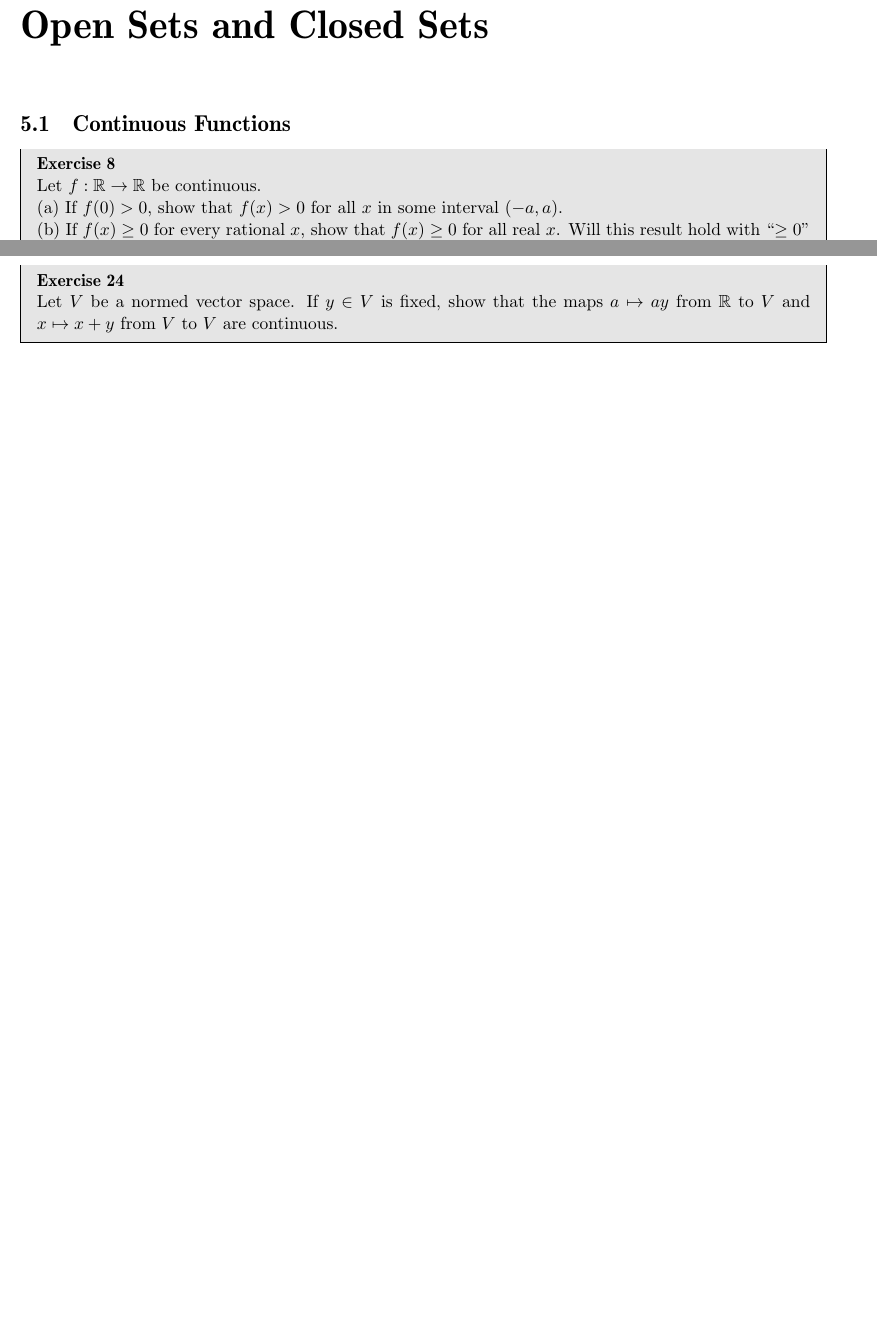
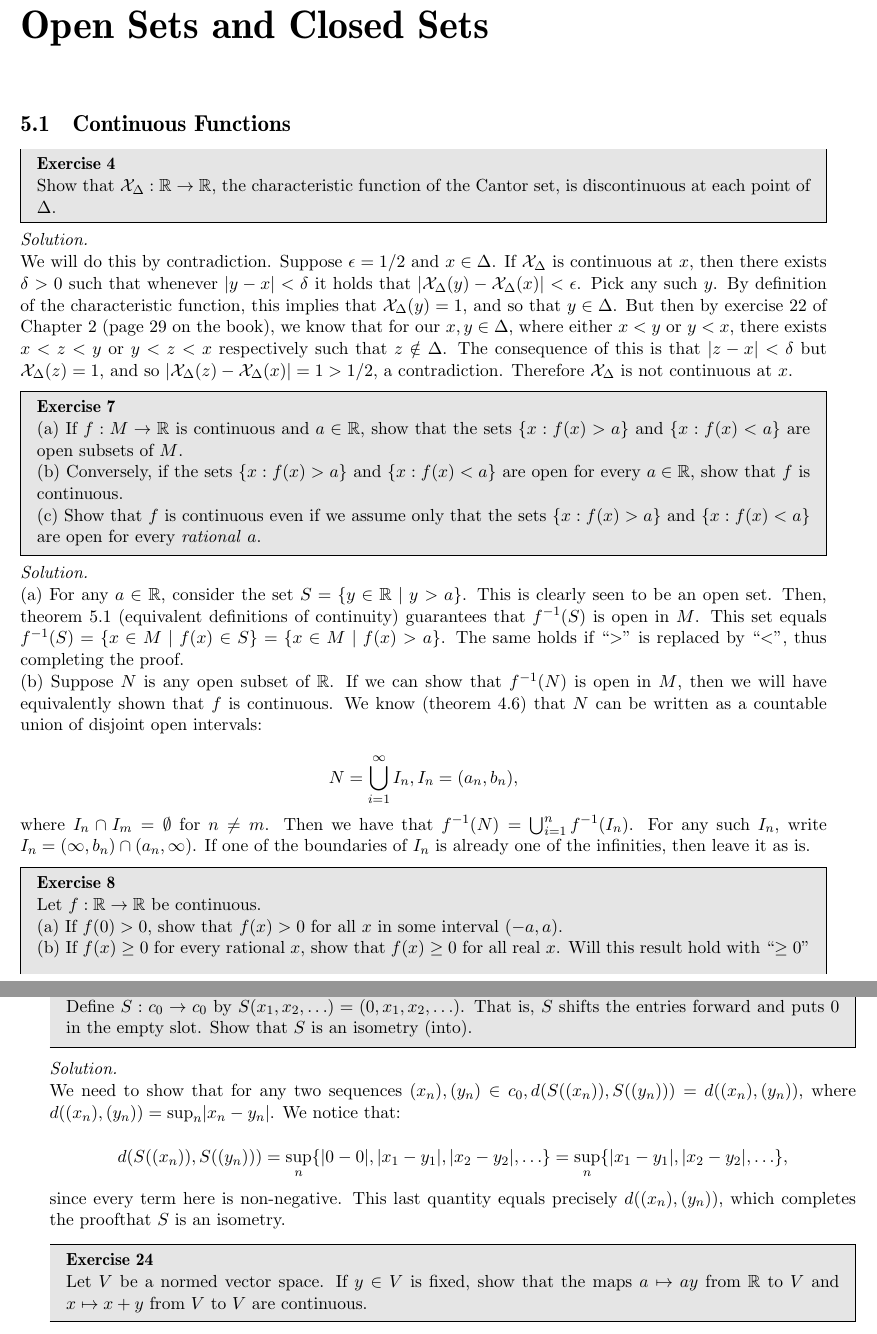
Before and after one commit to geomlyd/math_solutions, a LaTeX thesis (carothers_ra/main.tex, which reads carothers_ra/ch5.tex): two parts of pages 65 and 67 of 69 before the commit and two parts of pages 65 and 68 of 70 after it, joined at a grey line, cut so that both start at the same text, the shorter picture padded with empty space. Compiled offline with pdfLaTeX.

Commit message:
Some exercise from Ch. 5 Carothers

```diff
--- a/carothers_ra/ch5.tex
+++ b/carothers_ra/ch5.tex
@@ -1,6 +1,51 @@
 \chapter{Open Sets and Closed Sets}
 
 \section{Continuous Functions}
+
+\begin{exercise}{4}
+    Show that $\mathcal{X}_\Delta : \mathbb{R} \rightarrow \mathbb{R}$, the characteristic function of the Cantor set, is discontinuous at each point of $\Delta$.
+\end{exercise}
+
+\begin{solution}
+
+    We will do this by contradiction.
+    Suppose $\epsilon = 1/2$ and $x \in \Delta$.
+    If $\mathcal{X}_\Delta$ is continuous at $x$, then there exists $\delta > 0$ such that whenever $\lvert y - x \rvert < \delta$ it holds that $\lvert \mathcal{X}_\Delta(y) -\mathcal{X}_\Delta(x) \rvert < \epsilon$.
+    Pick any such $y$.
+    By definition of the characteristic function, this implies that $\mathcal{X}_\Delta(y) = 1$, and so that $y \in \Delta$.
+    But then by exercise 22 of Chapter 2 (page 29 on the book), we know that for our $x, y \in \Delta$, where either $x < y$ or $y < x$, there exists $x < z < y$ or $y < z < x$ respectively such that $z \notin \Delta$.
+    The consequence of this is that $\lvert z - x \rvert < \delta$ but $\mathcal{X}_\Delta(z) = 1$, and so $\lvert \mathcal{X}_\Delta(z) - \mathcal{X}_\Delta(x) \rvert = 1 > 1/2$, a contradiction.
+    Therefore $\mathcal{X}_\Delta$ is not continuous at $x$.
+\end{solution}
+
+\begin{exercise}{7}
+    (a) If $f: M \rightarrow \mathbb{R}$ is continuous and $a \in \mathbb{R}$, show that the sets $\{x: f(x) > a\}$ and $\{x: f(x) < a\}$ are open subsets of $M$.
+
+    (b) Conversely, if the sets $\{x: f(x) > a\}$ and $\{x: f(x) < a\}$ are open for every $a \in \mathbb{R}$, show that $f$ is continuous.
+
+    (c) Show that $f$ is continuous even if we assume only that the sets $\{x: f(x) > a\}$ and $\{x: f(x) < a\}$ are open for every \textit{rational} $a$.
+\end{exercise}
+
+\begin{solution}
+
+    (a) For any $a \in \mathbb{R}$, consider the set $S = \{y \in \mathbb{R} \mid y > a\}$.
+    This is clearly seen to be an open set.
+    Then, theorem 5.1 (equivalent definitions of continuity) guarantees that $f^{-1}(S)$ is open in $M$.
+    This set equals $f^{-1}(S) = \{x \in M \mid f(x) \in S\} = \{x \in M \mid f(x) > a\}$.
+    The same holds if ``$>$'' is replaced by ``$<$'', thus completing the proof.
+
+    (b) Suppose $N$ is any open subset of $\mathbb{R}$.
+    If we can show that $f^{-1}(N)$ is open in $M$, then we will have equivalently shown that $f$ is continuous.
+    We know (theorem 4.6) that $N$ can be written as a countable union of disjoint open intervals:
+
+    \[N = \bigcup_{i=1}^{\infty} I_n, I_n = (a_n, b_n),\]
+
+    where $I_n \cap I_m = \emptyset$ for $n \neq m$.
+    Then we have that $f^{-1}(N) = \bigcup_{i=1}^{n} f^{-1}(I_n)$.
+    For any such $I_n$, write $I_n = (\infty, b_n) \cap (a_n, \infty)$.
+    If one of the boundaries of $I_n$ is already one of the infinities, then leave it as is.
+
+\end{solution}
 
 \begin{exercise}{8}
     Let $f: \mathbb{R} \rightarrow \mathbb{R}$ be continuous.
@@ -155,6 +200,23 @@
     \[\lvert f(y) - f(x) \rvert = \lvert d(y, z) - d(x, z) \rvert \leq d(x, y)\]
 
     Therefore, if we set $\delta = \epsilon/2$, we obtain that $\lvert f(y) - f(x) \rvert \leq \epsilon/2 < \epsilon$, and thus that $f$ is continuous on $M$.
+\end{solution}
+
+\begin{exercise}{23}
+    Define $S: c_0 \rightarrow c_0$ by $S(x_1, x_2, \ldots) = (0, x_1, x_2, \ldots)$.
+    That is, $S$ shifts the entries forward and puts 0 in the empty slot.
+    Show that $S$ is an isometry (into).
+\end{exercise}
+
+\begin{solution}
+
+    We need to show that for any two sequences $(x_n), (y_n) \in c_0, d(S((x_n)), S((y_n))) = d((x_n), (y_n))$, where $d((x_n), (y_n)) = \sup_{n} \lvert x_n - y_n \rvert$.
+    We notice that:
+
+    \[d(S((x_n)), S((y_n))) = \sup_{n} \{ \lvert 0 - 0 \rvert, \lvert x_1 - y_1 \rvert, \lvert x_2 - y_2 \rvert, \ldots\} = \sup_{n} \{ \lvert x_1 - y_1 \rvert , \lvert x_2 - y_2 \rvert, \ldots \},\]
+
+    since every term here is non-negative.
+    This last quantity equals precisely $d((x_n), (y_n))$, which completes the proofthat $S$ is an isometry.
 \end{solution}
 
 \begin{exercise}{24}
```
Also changed, not shown: carothers_ra/main.pdf, carothers_ra/ch5.tex (4 more changed lines).
